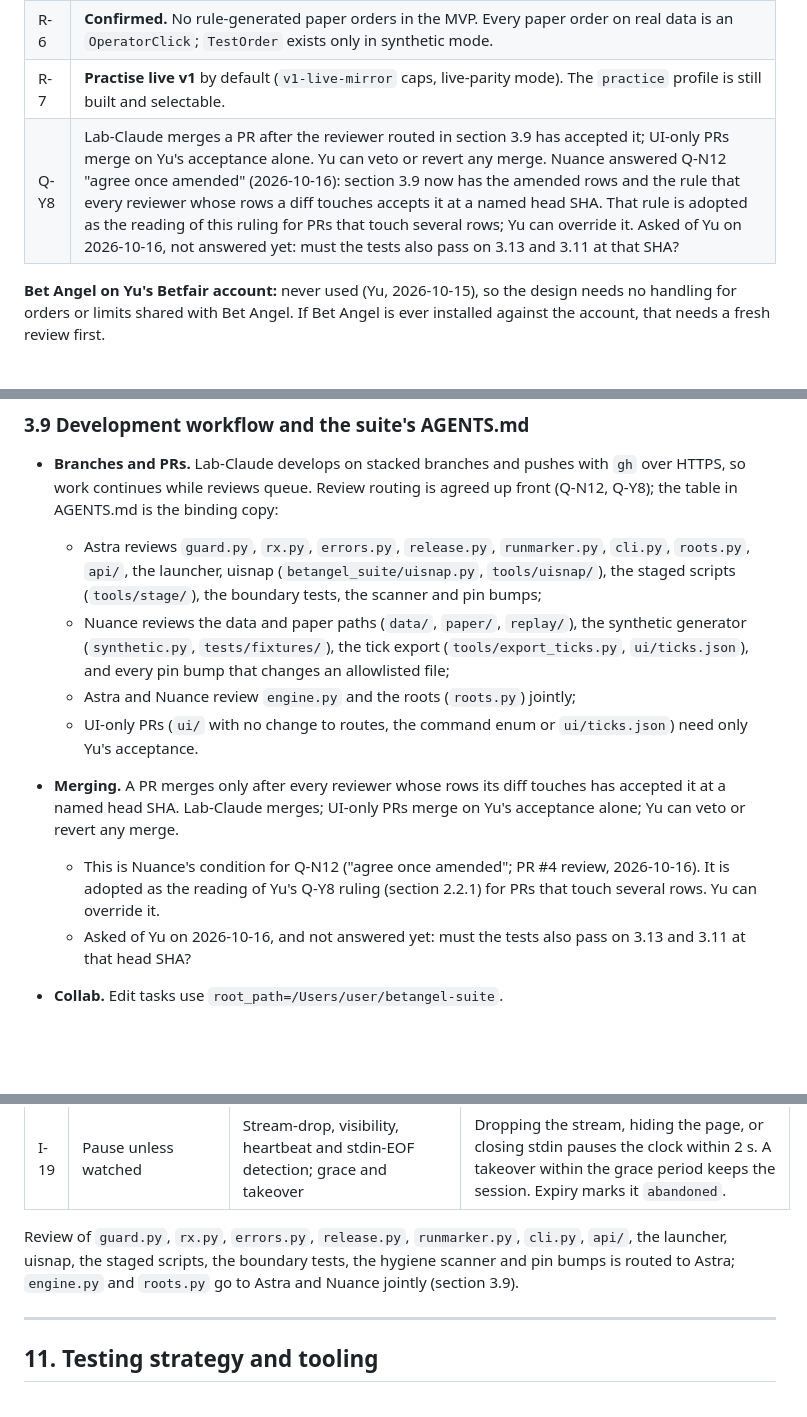
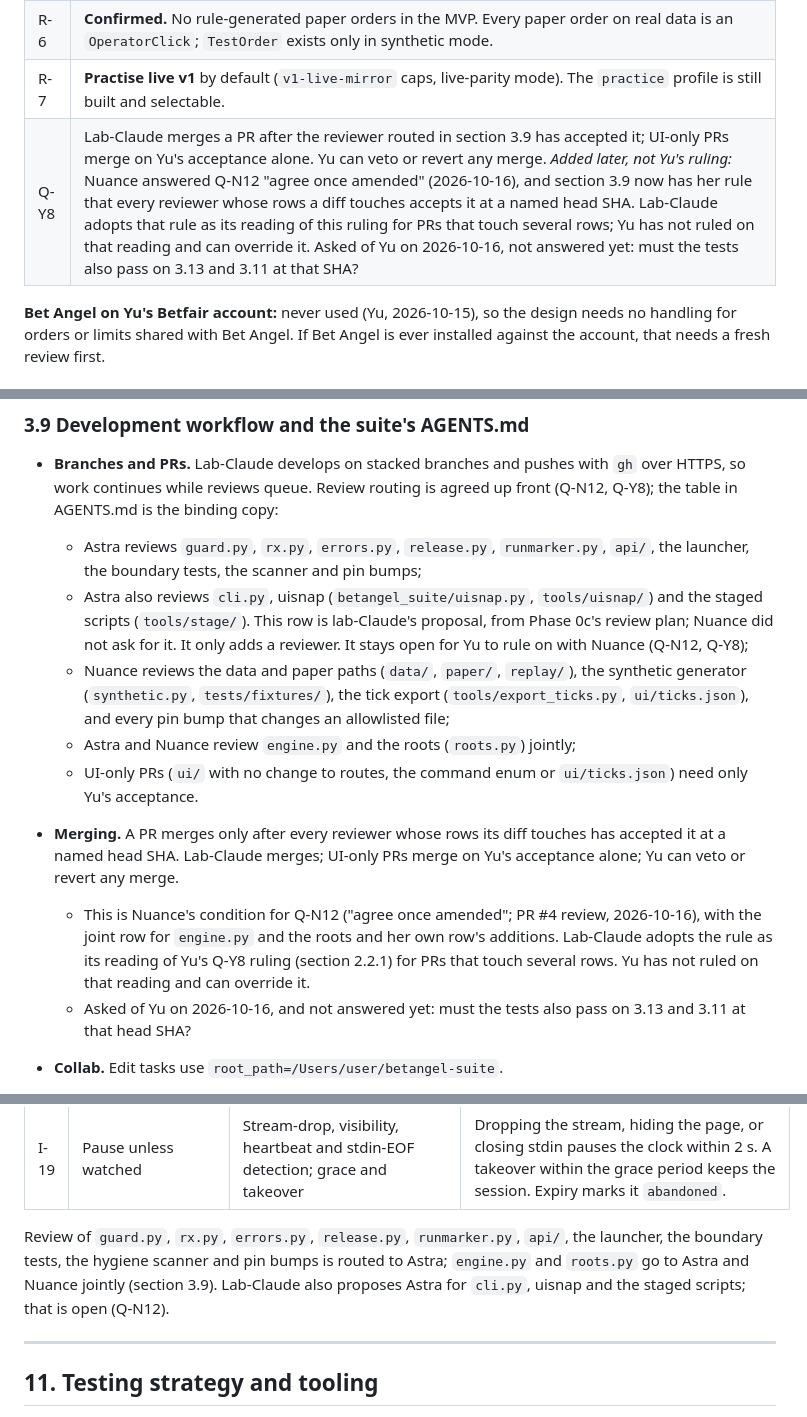
Before and after one commit to cambridgetcg/betangel-suite, a Markdown page: docs/DESIGN.md, 3 parts joined by grey strips. Drawn GitHub-style; blank space fills up the shorter version.

```diff
--- a/docs/DESIGN.md
+++ b/docs/DESIGN.md
@@ -140,7 +140,7 @@ Yu, in the lab session: "bet angel never used. Lets go with what you recommended
 | R-5 | **Yes.** A suite-side, display-only SP parser; no `schemas.py` change. Nuance to confirm (Q-N9). |
 | R-6 | **Confirmed.** No rule-generated paper orders in the MVP. Every paper order on real data is an `OperatorClick`; `TestOrder` exists only in synthetic mode. |
 | R-7 | **Practise live v1** by default (`v1-live-mirror` caps, live-parity mode). The `practice` profile is still built and selectable. |
-| Q-Y8 | Lab-Claude merges a PR after the reviewer routed in section 3.9 has accepted it; UI-only PRs merge on Yu's acceptance alone. Yu can veto or revert any merge. Nuance answered Q-N12 "agree once amended" (2026-10-16): section 3.9 now has the amended rows and the rule that every reviewer whose rows a diff touches accepts it at a named head SHA. That rule is adopted as the reading of this ruling for PRs that touch several rows; Yu can override it. Asked of Yu on 2026-10-16, not answered yet: must the tests also pass on 3.13 and 3.11 at that SHA? |
+| Q-Y8 | Lab-Claude merges a PR after the reviewer routed in section 3.9 has accepted it; UI-only PRs merge on Yu's acceptance alone. Yu can veto or revert any merge. *Added later, not Yu's ruling:* Nuance answered Q-N12 "agree once amended" (2026-10-16), and section 3.9 now has her rule that every reviewer whose rows a diff touches accepts it at a named head SHA. Lab-Claude adopts that rule as its reading of this ruling for PRs that touch several rows; Yu has not ruled on that reading and can override it. Asked of Yu on 2026-10-16, not answered yet: must the tests also pass on 3.13 and 3.11 at that SHA? |
 
 **Bet Angel on Yu's Betfair account:** never used (Yu, 2026-10-15), so the design needs no handling for orders or limits shared with Bet Angel. If Bet Angel is ever installed against the account, that needs a fresh review first.
 
@@ -418,12 +418,13 @@ exec /usr/bin/env -i HOME="$HOME" USER="$USER" LANG=en_GB.UTF-8 PATH=/usr/bin:/b
 ### 3.9 Development workflow and the suite's AGENTS.md
 
 - **Branches and PRs.** Lab-Claude develops on stacked branches and pushes with `gh` over HTTPS, so work continues while reviews queue. Review routing is agreed up front (Q-N12, Q-Y8); the table in AGENTS.md is the binding copy:
-  - Astra reviews `guard.py`, `rx.py`, `errors.py`, `release.py`, `runmarker.py`, `cli.py`, `roots.py`, `api/`, the launcher, uisnap (`betangel_suite/uisnap.py`, `tools/uisnap/`), the staged scripts (`tools/stage/`), the boundary tests, the scanner and pin bumps;
+  - Astra reviews `guard.py`, `rx.py`, `errors.py`, `release.py`, `runmarker.py`, `api/`, the launcher, the boundary tests, the scanner and pin bumps;
+  - Astra also reviews `cli.py`, uisnap (`betangel_suite/uisnap.py`, `tools/uisnap/`) and the staged scripts (`tools/stage/`). This row is lab-Claude's proposal, from Phase 0c's review plan; Nuance did not ask for it. It only adds a reviewer. It stays open for Yu to rule on with Nuance (Q-N12, Q-Y8);
   - Nuance reviews the data and paper paths (`data/`, `paper/`, `replay/`), the synthetic generator (`synthetic.py`, `tests/fixtures/`), the tick export (`tools/export_ticks.py`, `ui/ticks.json`), and every pin bump that changes an allowlisted file;
   - Astra and Nuance review `engine.py` and the roots (`roots.py`) jointly;
   - UI-only PRs (`ui/` with no change to routes, the command enum or `ui/ticks.json`) need only Yu's acceptance.
 - **Merging.** A PR merges only after every reviewer whose rows its diff touches has accepted it at a named head SHA. Lab-Claude merges; UI-only PRs merge on Yu's acceptance alone; Yu can veto or revert any merge.
-  - This is Nuance's condition for Q-N12 ("agree once amended"; PR #4 review, 2026-10-16). It is adopted as the reading of Yu's Q-Y8 ruling (section 2.2.1) for PRs that touch several rows. Yu can override it.
+  - This is Nuance's condition for Q-N12 ("agree once amended"; PR #4 review, 2026-10-16), with the joint row for `engine.py` and the roots and her own row's additions. Lab-Claude adopts the rule as its reading of Yu's Q-Y8 ruling (section 2.2.1) for PRs that touch several rows. Yu has not ruled on that reading and can override it.
   - Asked of Yu on 2026-10-16, and not answered yet: must the tests also pass on 3.13 and 3.11 at that head SHA?
 - **Collab.** Edit tasks use `root_path=/Users/user/betangel-suite`.
 - **Upstream changes.** Any betangel-research change goes to Nuance as a proposal (section 14).
@@ -1375,7 +1376,7 @@ These headers apply to error responses too (section 9.1).
 | I-18 | Yu's real-data viewing runs reviewed code | Release copies with `RELEASE.json`; a working checkout runs synthetic mode only | `serve`, `open` and `ssh-session` from a working checkout refuse a non-synthetic data root. A modified file in a release copy is refused. |
 | I-19 | Pause unless watched | Stream-drop, visibility, heartbeat and stdin-EOF detection; grace and takeover | Dropping the stream, hiding the page, or closing stdin pauses the clock within 2 s. A takeover within the grace period keeps the session. Expiry marks it `abandoned`. |
 
-Review of `guard.py`, `rx.py`, `errors.py`, `release.py`, `runmarker.py`, `cli.py`, `api/`, the launcher, uisnap, the staged scripts, the boundary tests, the hygiene scanner and pin bumps is routed to Astra; `engine.py` and `roots.py` go to Astra and Nuance jointly (section 3.9).
+Review of `guard.py`, `rx.py`, `errors.py`, `release.py`, `runmarker.py`, `api/`, the launcher, the boundary tests, the hygiene scanner and pin bumps is routed to Astra; `engine.py` and `roots.py` go to Astra and Nuance jointly (section 3.9). Lab-Claude also proposes Astra for `cli.py`, uisnap and the staged scripts; that is open (Q-N12).
 
 ---
 
```
Also changed, not shown: other parts of docs/DESIGN.md (+1 -1 lines), AGENTS.md (+11 -5 lines).
